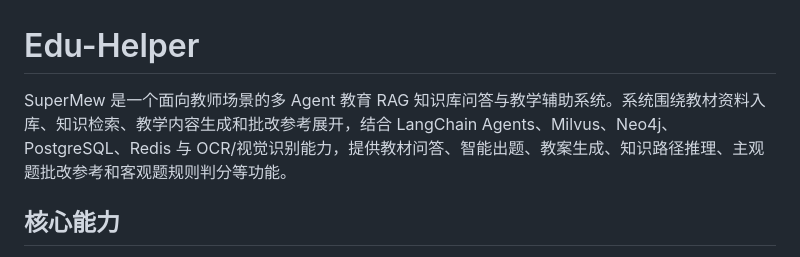
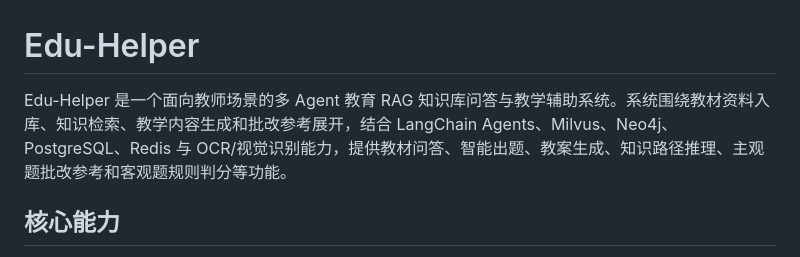
Before and after one commit to bee-247/Edu-healper, a Markdown page: README.md, the part around the change. Drawn GitHub-style.

```diff
--- a/README.md
+++ b/README.md
@@ -1,6 +1,6 @@
 # Edu-Helper
 
-SuperMew 是一个面向教师场景的多 Agent 教育 RAG 知识库问答与教学辅助系统。系统围绕教材资料入库、知识检索、教学内容生成和批改参考展开，结合 LangChain Agents、Milvus、Neo4j、PostgreSQL、Redis 与 OCR/视觉识别能力，提供教材问答、智能出题、教案生成、知识路径推理、主观题批改参考和客观题规则判分等功能。
+Edu-Helper 是一个面向教师场景的多 Agent 教育 RAG 知识库问答与教学辅助系统。系统围绕教材资料入库、知识检索、教学内容生成和批改参考展开，结合 LangChain Agents、Milvus、Neo4j、PostgreSQL、Redis 与 OCR/视觉识别能力，提供教材问答、智能出题、教案生成、知识路径推理、主观题批改参考和客观题规则判分等功能。
 
 ## 核心能力
 
```
